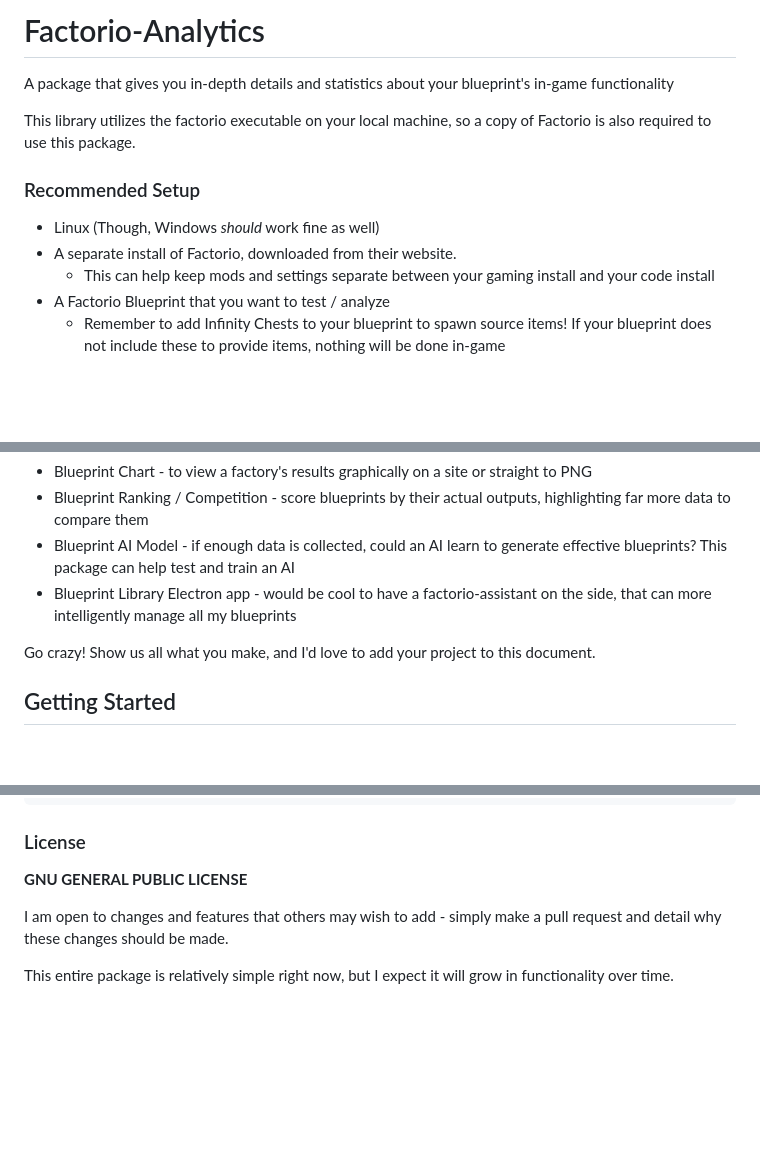
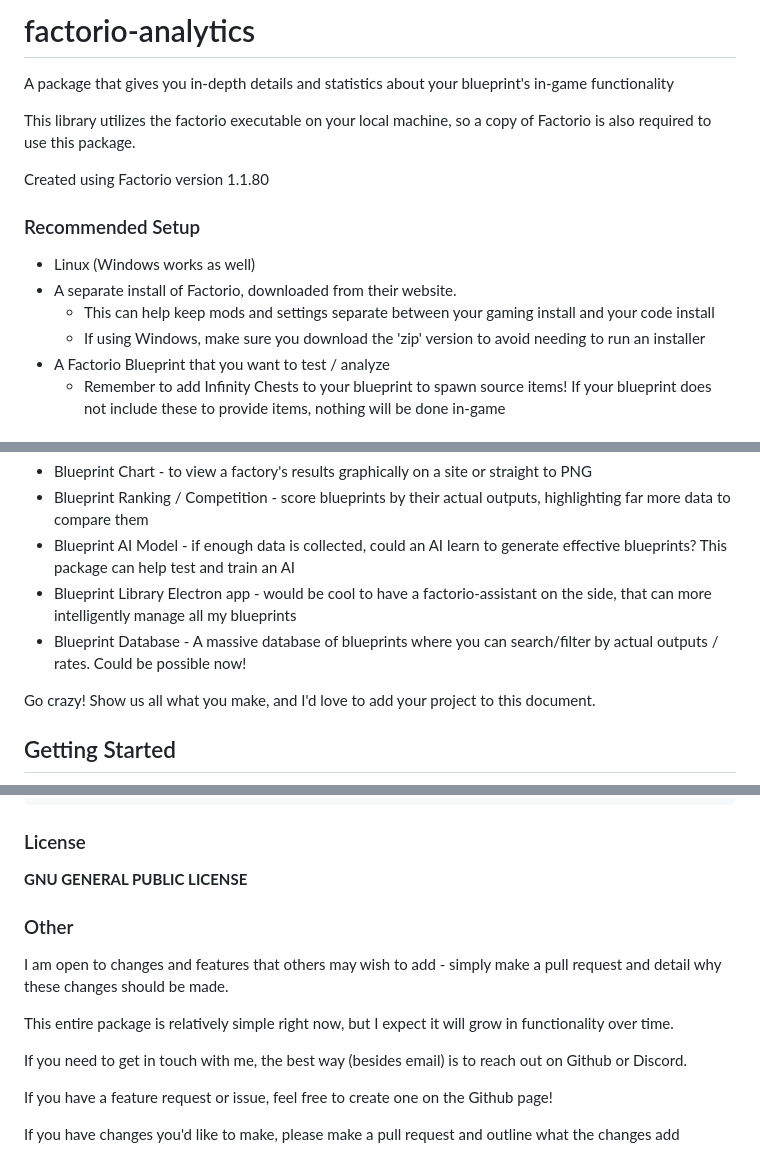
Before and after one commit to CharacterOverflow/factorio-analytics, a Markdown page: readme.md, 3 parts joined by grey strips. GitHub-like rendering; blank space fills up the shorter version.

```diff
--- a/readme.md
+++ b/readme.md
@@ -1,14 +1,17 @@
-# Factorio-Analytics
+# factorio-analytics
 
 A package that gives you in-depth details and statistics about your blueprint's in-game functionality
 
 This library utilizes the factorio executable on your local machine, so a copy of Factorio is also required to use this package.
 
+Created using Factorio version 1.1.80
+
 ### Recommended Setup
 
-- Linux (Though, Windows *should* work fine as well)
+- Linux (Windows works as well)
 - A separate install of Factorio, downloaded from their website.
   - This can help keep mods and settings separate between your gaming install and your code install
+  - If using Windows, make sure you download the 'zip' version to avoid needing to run an installer
 - A Factorio Blueprint that you want to test / analyze
   - Remember to add Infinity Chests to your blueprint to spawn source items! If your blueprint does not include these to provide items, nothing will be done in-game
 
@@ -20,6 +23,7 @@ I don't have the time for all of these projects, but these are some examples of
 - Blueprint Ranking / Competition - score blueprints by their actual outputs, highlighting far more data to compare them
 - Blueprint AI Model - if enough data is collected, could an AI learn to generate effective blueprints? This package can help test and train an AI
 - Blueprint Library Electron app - would be cool to have a factorio-assistant on the side, that can more intelligently manage all my blueprints
+- Blueprint Database - A massive database of blueprints where you can search/filter by actual outputs / rates. Could be possible now!
 
 Go crazy! Show us all what you make, and I'd love to add your project to this document.
 
@@ -237,6 +241,14 @@ node /path/to/package/factorio-analytics/dist/scripts/runTrial.js
 ### License
 **GNU GENERAL PUBLIC LICENSE**
 
+### Other
+
 I am open to changes and features that others may wish to add - simply make a pull request and detail why these changes should be made.
 
 This entire package is relatively simple right now, but I expect it will grow in functionality over time.
+
+If you need to get in touch with me, the best way (besides email) is to reach out on Github or Discord.
+
+If you have a feature request or issue, feel free to create one on the Github page!
+
+If you have changes you'd like to make, please make a pull request and outline what the changes add
```
